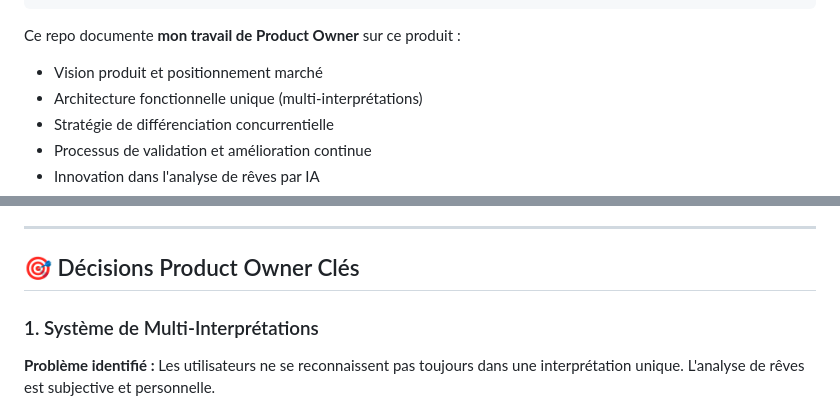
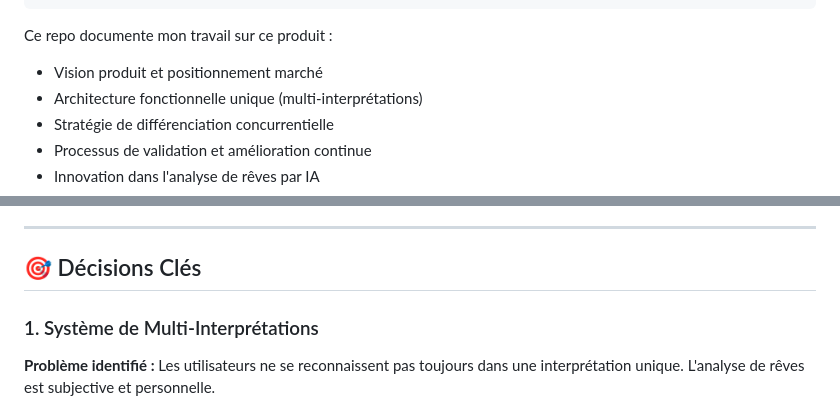
Before and after one commit to GtAntoine/neuradream-public, a Markdown page: README.md, 2 parts joined by grey strips. Drawn GitHub-style.

Commit message:
Refine README formatting and language
Updated formatting and wording for clarity.

````diff
--- a/README.md
+++ b/README.md
@@ -44,7 +44,7 @@ Contrairement aux applications d'analyse de rêves traditionnelles (comme [Dream
 [Analyse globale de plus en plus précise sur la continuité]
 ```
 
-Ce repo documente **mon travail de Product Owner** sur ce produit :
+Ce repo documente mon travail sur ce produit :
 - Vision produit et positionnement marché
 - Architecture fonctionnelle unique (multi-interprétations)
 - Stratégie de différenciation concurrentielle
@@ -176,7 +176,7 @@ La différenciation majeure de NeuraDream réside dans son approche **multi-inte
 
 ---
 
-## 🎯 Décisions Product Owner Clés
+## 🎯 Décisions Clés
 
 ### 1. Système de Multi-Interprétations
 
````
Also changed, not shown: other parts of README.md (+1 -1 lines).
